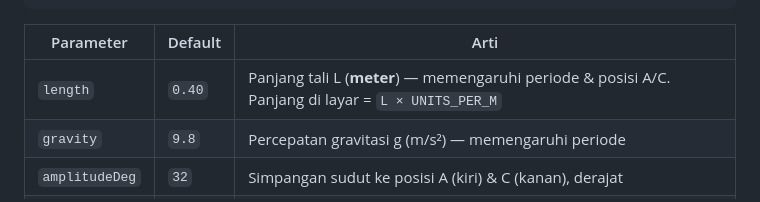
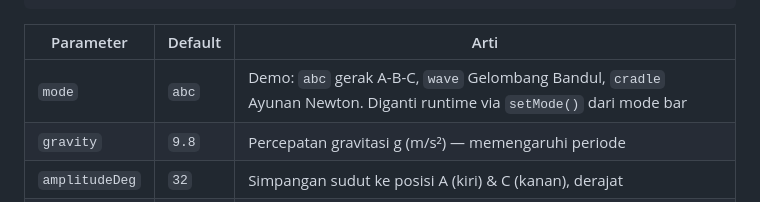
Before and after one commit to Kstriabintang/chensqy, a Markdown page: PANDUAN.md, the part around one of its changes. Rendered like a GitHub page.

```diff
--- a/PANDUAN.md
+++ b/PANDUAN.md
@@ -71,7 +71,7 @@ Diatur lewat atribut di `index.html`, contoh:
 
 | Parameter | Default | Arti |
 |---|---|---|
-| `length` | `0.40` | Panjang tali L (**meter**) — memengaruhi periode & posisi A/C. Panjang di layar = `L × UNITS_PER_M` |
+| `mode` | `abc` | Demo: `abc` gerak A-B-C, `wave` Gelombang Bandul, `cradle` Ayunan Newton. Diganti runtime via `setMode()` dari mode bar |
 | `gravity` | `9.8` | Percepatan gravitasi g (m/s²) — memengaruhi periode |
 | `amplitudeDeg` | `32` | Simpangan sudut ke posisi A (kiri) & C (kanan), derajat |
 | `lift` | `0.06` | Tinggi melayang di atas marker |
```
Also changed, not shown: other parts of PANDUAN.md (+1 -1 lines), README.md (+11 -0 lines).
